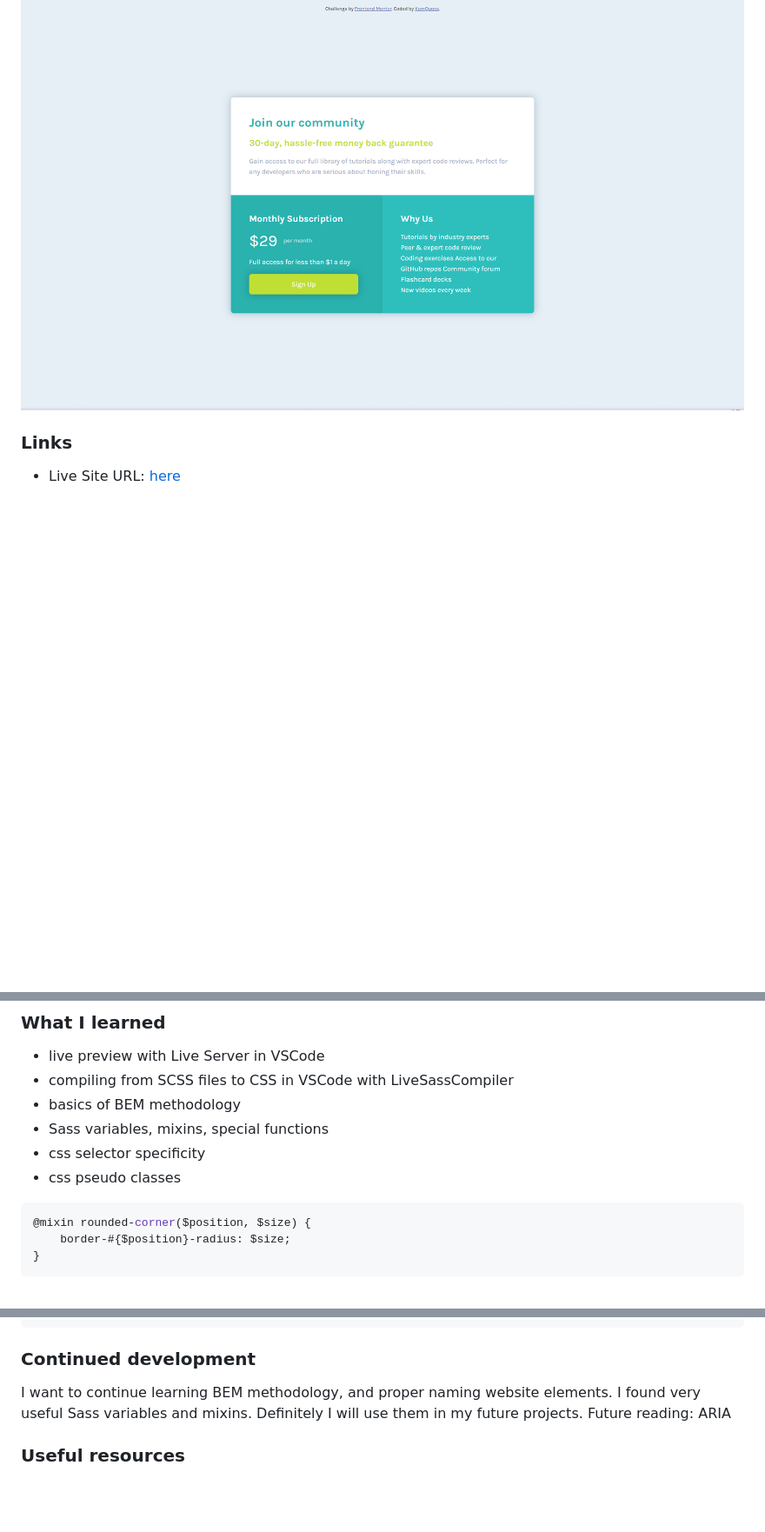
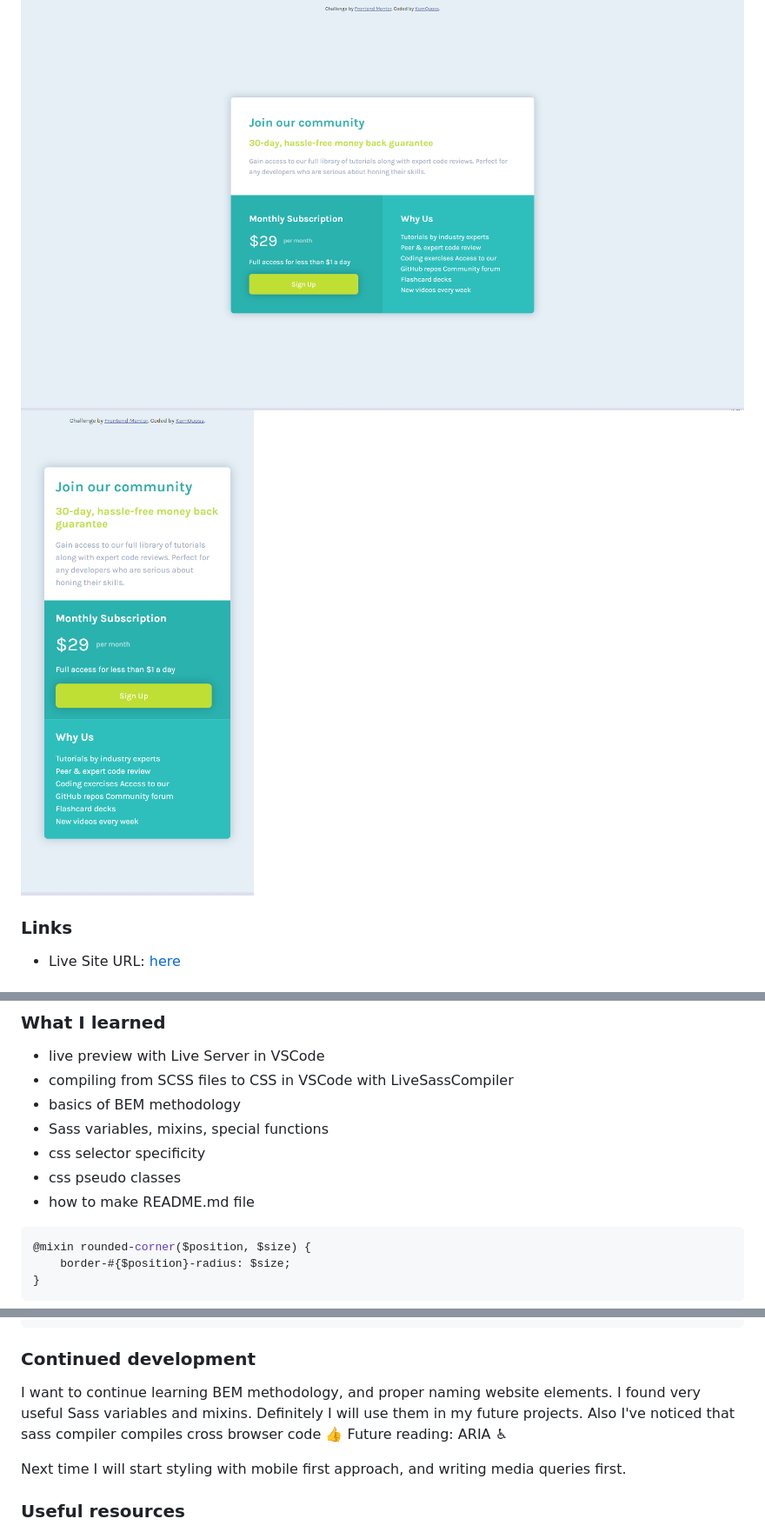
Before and after one commit to KamQuoss/single-price-grid-component-master, a Markdown page: README.md, 3 parts joined by grey strips. Shown: that part at 87% size. Drawn GitHub-style; pictures changed too: images/mobile.png (added); blank space fills up the shorter version.

Commit message:
mobile styles added

````diff
--- a/README.md
+++ b/README.md
@@ -27,6 +27,7 @@ Users should be able to:
 ### Screenshot
 
 ![](./images/desktop.png)
+![](./images/mobile.png)
 
 ### Links
 
@@ -48,6 +49,7 @@ Users should be able to:
 - Sass variables, mixins, special functions
 - css selector specificity
 - css pseudo classes
+- how to make README.md file
 
 ```scss
 @mixin rounded-corner($position, $size) {
@@ -69,8 +71,10 @@ a {
 ### Continued development
 
 I want to continue learning BEM methodology, and proper naming website elements.
-I found very useful Sass variables and mixins. Definitely I will use them in my future projects.
-Future reading: ARIA
+I found very useful Sass variables and mixins. Definitely I will use them in my future projects. Also I've noticed that sass compiler compiles cross browser code :thumbsup:
+Future reading: ARIA :wheelchair:
+
+Next time I will start styling with mobile first approach, and writing media queries first.
 
 ### Useful resources
 
````
Also changed, not shown: 3 other files.
